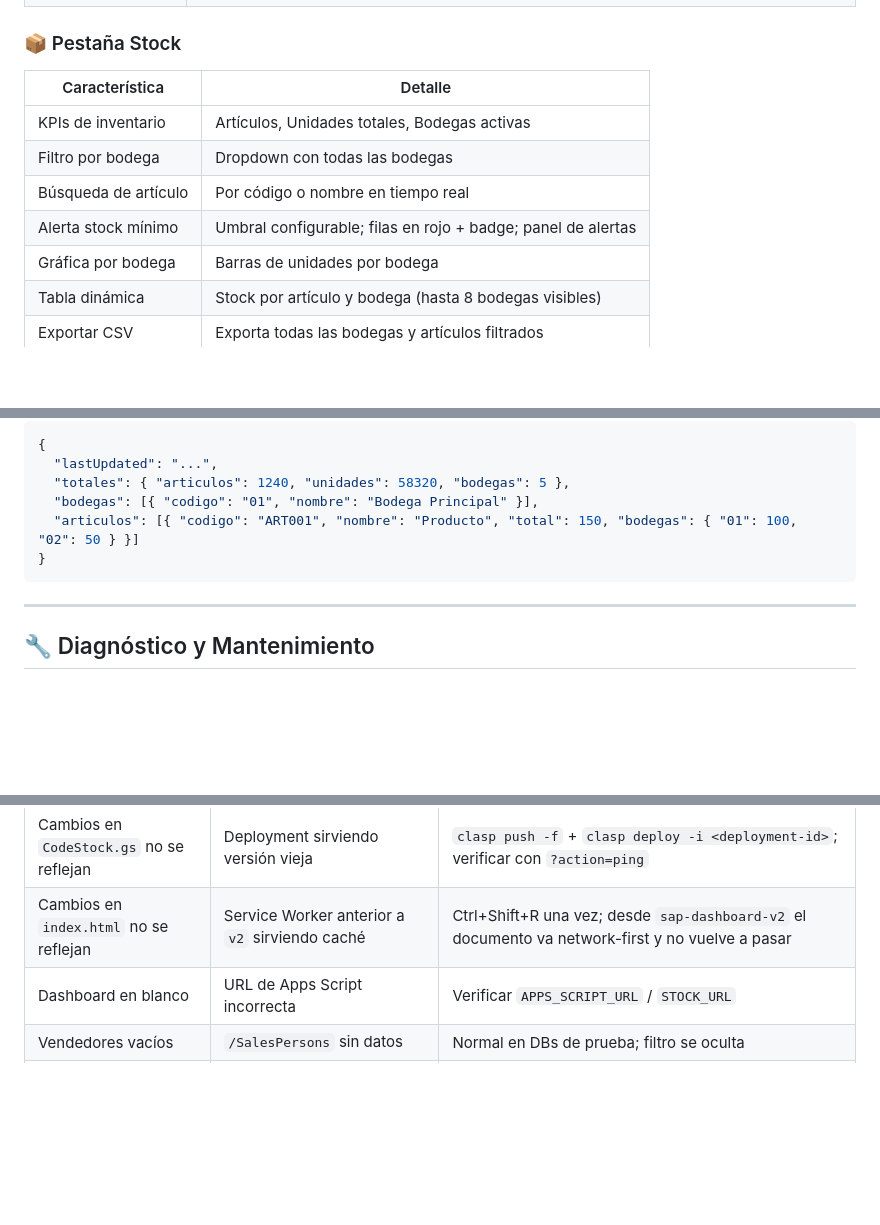
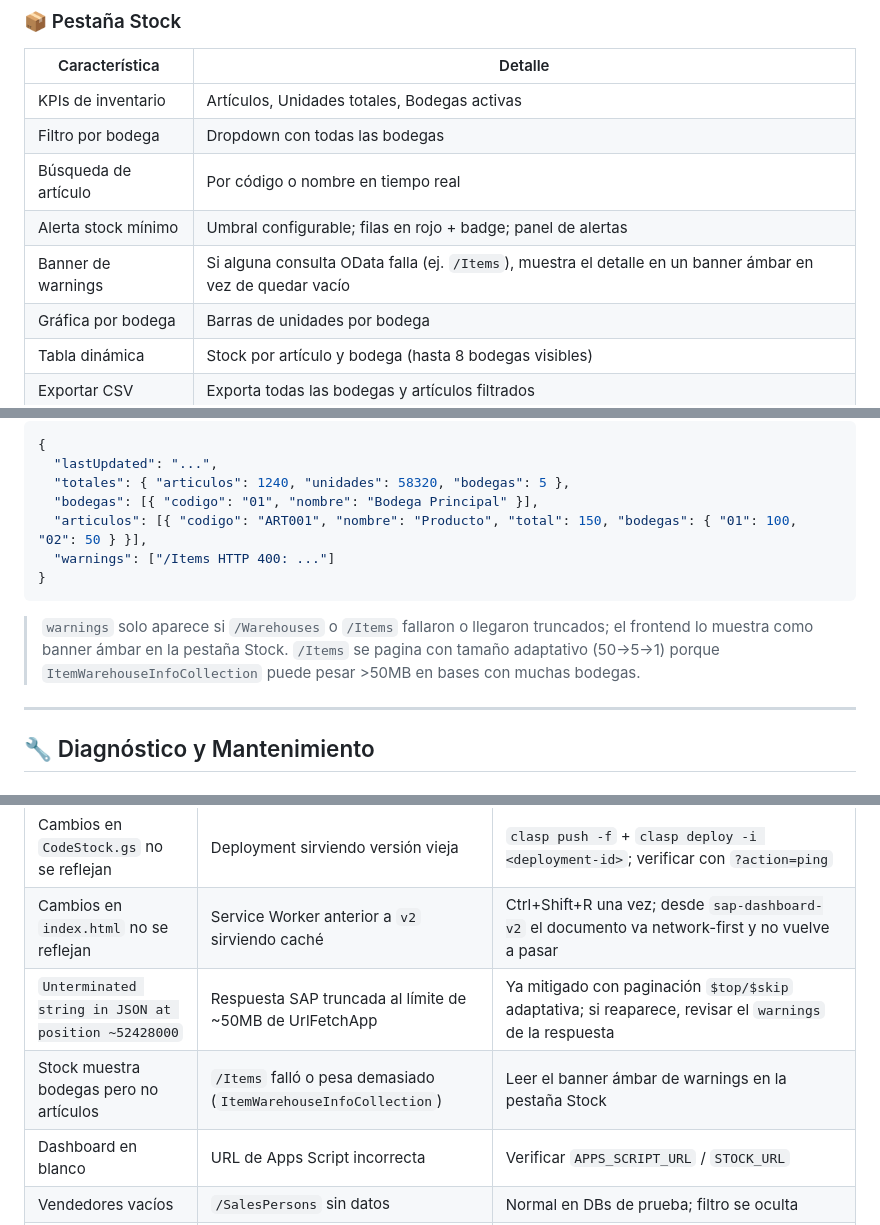
Before and after one commit to fjhr/sap-dashboard, a Markdown page: README.md, 3 parts joined by grey strips. Rendered like a GitHub page; blank space fills up the shorter version.

````diff
--- a/README.md
+++ b/README.md
@@ -37,6 +37,7 @@ Dashboard web de **Ventas** y **Stock** para SAP Business One. Publicado en GitH
 | Filtro por bodega | Dropdown con todas las bodegas |
 | Búsqueda de artículo | Por código o nombre en tiempo real |
 | Alerta stock mínimo | Umbral configurable; filas en rojo + badge; panel de alertas |
+| Banner de warnings | Si alguna consulta OData falla (ej. `/Items`), muestra el detalle en un banner ámbar en vez de quedar vacío |
 | Gráfica por bodega | Barras de unidades por bodega |
 | Tabla dinámica | Stock por artículo y bodega (hasta 8 bodegas visibles) |
 | Exportar CSV | Exporta todas las bodegas y artículos filtrados |
@@ -185,9 +186,13 @@ const STOCK_URL       = 'https://script.google.com/macros/s/TU_ID/exec?action=st
   "lastUpdated": "...",
   "totales": { "articulos": 1240, "unidades": 58320, "bodegas": 5 },
   "bodegas": [{ "codigo": "01", "nombre": "Bodega Principal" }],
-  "articulos": [{ "codigo": "ART001", "nombre": "Producto", "total": 150, "bodegas": { "01": 100, "02": 50 } }]
+  "articulos": [{ "codigo": "ART001", "nombre": "Producto", "total": 150, "bodegas": { "01": 100, "02": 50 } }],
+  "warnings": ["/Items HTTP 400: ..."]
 }
 ```
+> `warnings` solo aparece si `/Warehouses` o `/Items` fallaron o llegaron truncados; el frontend
+> lo muestra como banner ámbar en la pestaña Stock. `/Items` se pagina con tamaño adaptativo
+> (50→5→1) porque `ItemWarehouseInfoCollection` puede pesar >50MB en bases con muchas bodegas.
 
 ---
 
@@ -221,6 +226,8 @@ function clearStockCache() {
 | Funciona en Postman pero no en el dashboard | Certificado autofirmado o servidor SAP no accesible desde internet | Todo fetch lleva `validateHttpsCertificates:false`; Apps Script llama desde IPs de Google (no sirve VPN local) |
 | Cambios en `CodeStock.gs` no se reflejan | Deployment sirviendo versión vieja | `clasp push -f` + `clasp deploy -i <deployment-id>`; verificar con `?action=ping` |
 | Cambios en `index.html` no se reflejan | Service Worker anterior a `v2` sirviendo caché | Ctrl+Shift+R una vez; desde `sap-dashboard-v2` el documento va network-first y no vuelve a pasar |
+| `Unterminated string in JSON at position ~52428000` | Respuesta SAP truncada al límite de ~50MB de UrlFetchApp | Ya mitigado con paginación `$top/$skip` adaptativa; si reaparece, revisar el `warnings` de la respuesta |
+| Stock muestra bodegas pero no artículos | `/Items` falló o pesa demasiado (`ItemWarehouseInfoCollection`) | Leer el banner ámbar de warnings en la pestaña Stock |
 | Dashboard en blanco | URL de Apps Script incorrecta | Verificar `APPS_SCRIPT_URL` / `STOCK_URL` |
 | Vendedores vacíos | `/SalesPersons` sin datos | Normal en DBs de prueba; filtro se oculta |
 | Empresas no aparecen | `SAP_COMPANIES` no configurada | Agregar Script Property con JSON |
````
Also changed, not shown: .github/copilot-instructions.md (+5 -2 lines), CLAUDE.md (+28 -9 lines).
